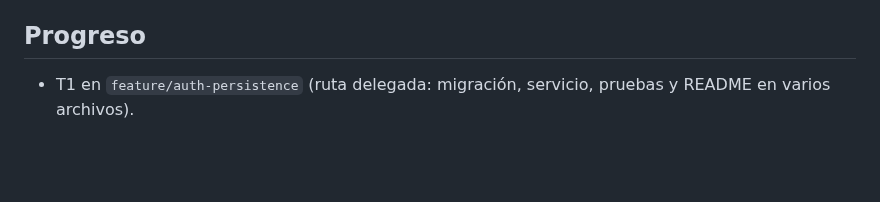
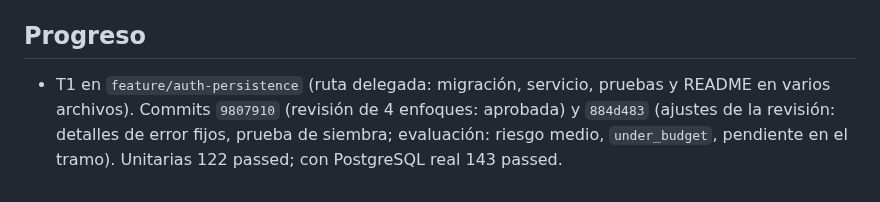
Before and after one commit to iadev2005/hydrovalley, a Markdown page: odd/tasks/auth.md, the part around the change. GitHub-like rendering; blank space fills up the shorter version.

Commit message:
docs(odd): record T1 evidence for auth feature

```diff
--- a/odd/tasks/auth.md
+++ b/odd/tasks/auth.md
@@ -51,4 +51,4 @@ Fuera de alcance: TLS en nginx, `GetRanking`/`GetReport`, React y Phaser.
 
 ## Progreso
 
-- T1 en `feature/auth-persistence` (ruta delegada: migración, servicio, pruebas y README en varios archivos).
+- T1 en `feature/auth-persistence` (ruta delegada: migración, servicio, pruebas y README en varios archivos). Commits `9807910` (revisión de 4 enfoques: aprobada) y `884d483` (ajustes de la revisión: detalles de error fijos, prueba de siembra; evaluación: riesgo medio, `under_budget`, pendiente en el tramo). Unitarias 122 passed; con PostgreSQL real 143 passed.
```
